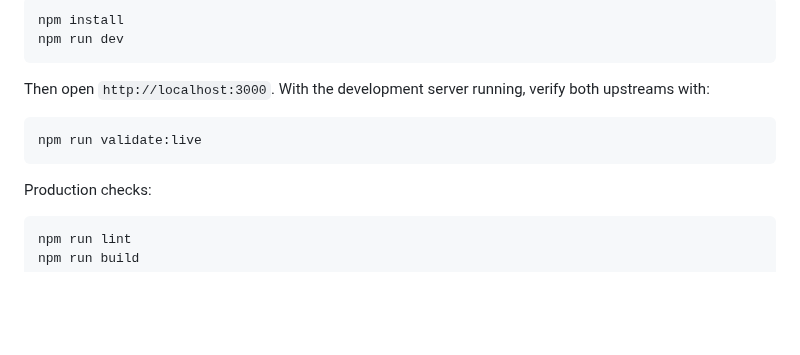
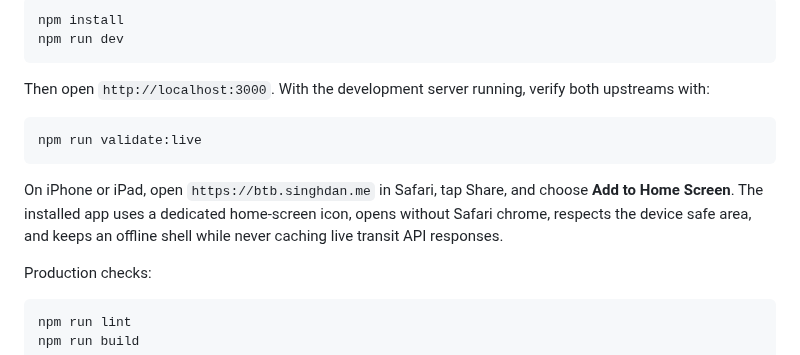
Before and after one commit to DanishjeetSingh/btown-bus, a Markdown page: README.md, the part around the change. Rendered like a GitHub page; blank space fills up the shorter version.

Commit message:
Add iOS home screen installation support

````diff
--- a/README.md
+++ b/README.md
@@ -30,6 +30,8 @@ Then open `http://localhost:3000`. With the development server running, verify b
 npm run validate:live
 ```
 
+On iPhone or iPad, open `https://btb.singhdan.me` in Safari, tap Share, and choose **Add to Home Screen**. The installed app uses a dedicated home-screen icon, opens without Safari chrome, respects the device safe area, and keeps an offline shell while never caching live transit API responses.
+
 Production checks:
 
 ```bash
````
Also changed, not shown: public/apple-touch-icon.png (added), public/icon-192.png (added), public/icon-512.png (added), 5 other files.
